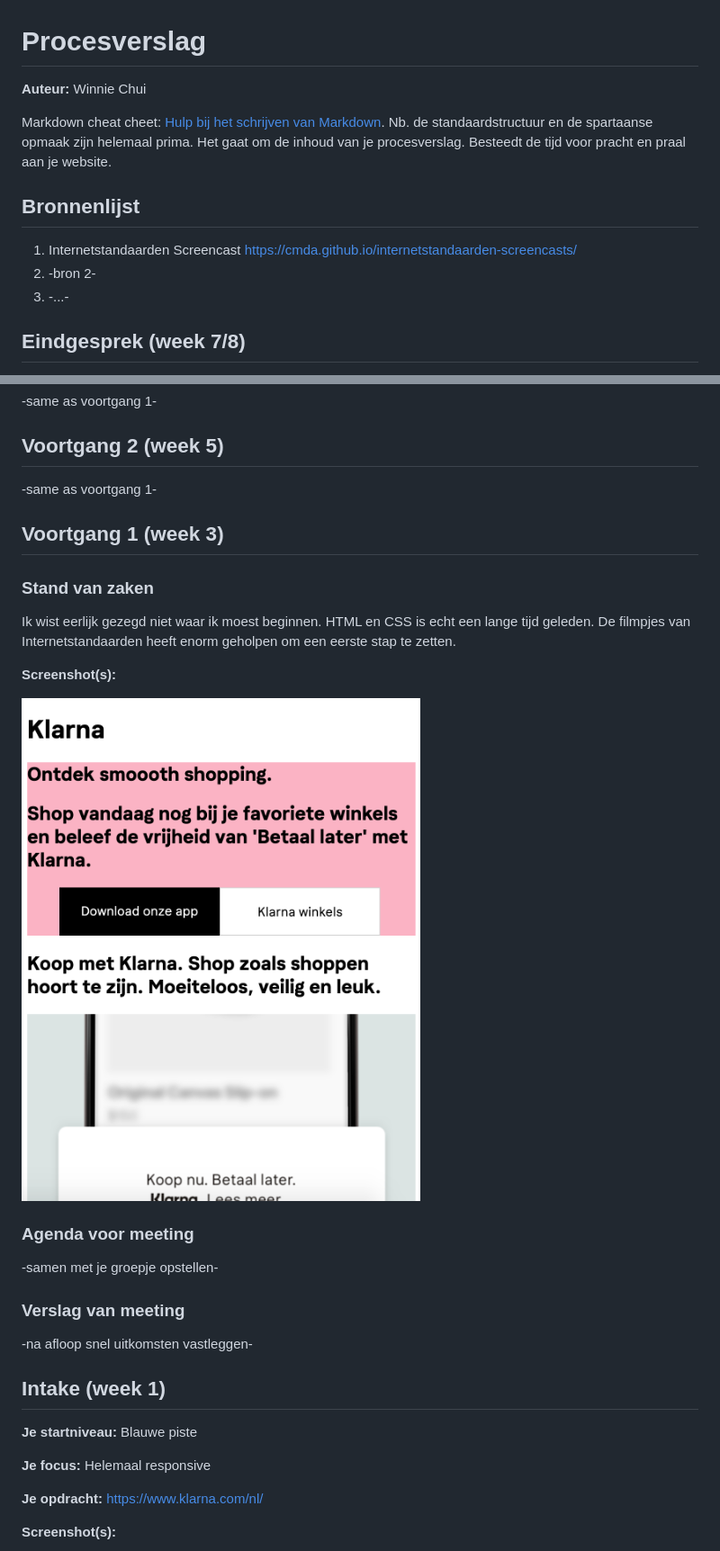
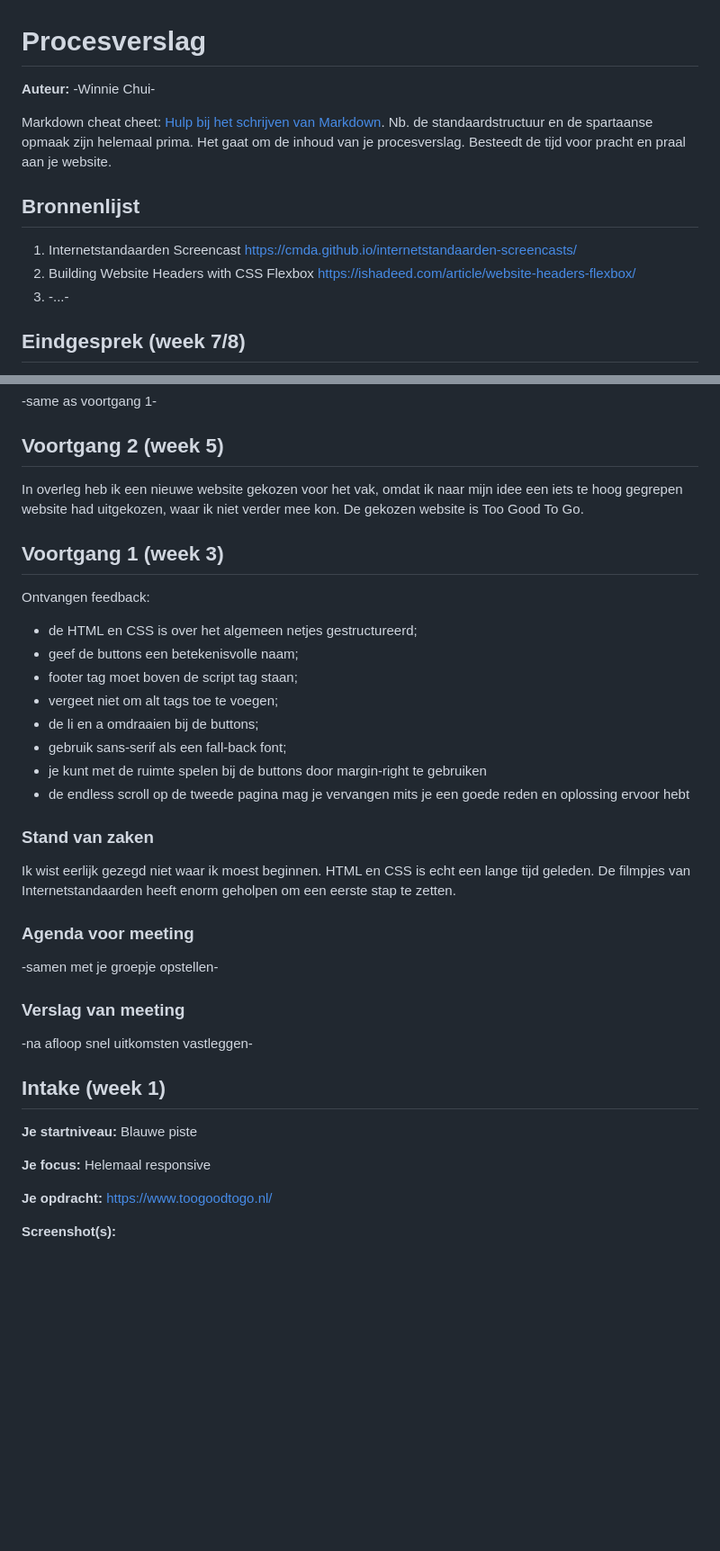
Before and after one commit to chuio001/blokweb, a Markdown page: readme.md, 2 parts joined by grey strips. Shown at 90% size. Drawn GitHub-style; blank space fills up the shorter version.

```diff
--- a/readme.md
+++ b/readme.md
@@ -1,5 +1,5 @@
 # Procesverslag
-**Auteur:** Winnie Chui
+**Auteur:** -Winnie Chui-
 
 Markdown cheat cheet: [Hulp bij het schrijven van Markdown](https://github.com/adam-p/markdown-here/wiki/Markdown-Cheatsheet). Nb. de standaardstructuur en de spartaanse opmaak zijn helemaal prima. Het gaat om de inhoud van je procesverslag. Besteedt de tijd voor pracht en praal aan je website.
 
@@ -7,7 +7,7 @@ Markdown cheat cheet: [Hulp bij het schrijven van Markdown](https://github.com/a
 
 ## Bronnenlijst
 1. Internetstandaarden Screencast https://cmda.github.io/internetstandaarden-screencasts/
-2. -bron 2-
+2. Building Website Headers with CSS Flexbox https://ishadeed.com/article/website-headers-flexbox/
 3. -...-
 
 
@@ -30,19 +30,25 @@ Markdown cheat cheet: [Hulp bij het schrijven van Markdown](https://github.com/a
 
 ## Voortgang 2 (week 5)
 
--same as voortgang 1-
+In overleg heb ik een nieuwe website gekozen voor het vak, omdat ik naar mijn idee een iets te hoog gegrepen website had uitgekozen, waar ik niet verder mee kon. De gekozen website is Too Good To Go.
 
 
 
 ## Voortgang 1 (week 3)
+Ontvangen feedback:
+- de HTML en CSS is over het algemeen netjes gestructureerd;
+- geef de buttons een betekenisvolle naam;
+- footer tag moet boven de script tag staan;
+- vergeet niet om alt tags toe te voegen;
+- de li en a omdraaien bij de buttons;
+- gebruik sans-serif als een fall-back font;
+- je kunt met de ruimte spelen bij de buttons door margin-right te gebruiken
+- de endless scroll op de tweede pagina mag je vervangen mits je een goede reden en oplossing ervoor hebt
+
 
 ### Stand van zaken
 
 Ik wist eerlijk gezegd niet waar ik moest beginnen. HTML en CSS is echt een lange tijd geleden. De filmpjes van Internetstandaarden heeft enorm geholpen om een eerste stap te zetten.
-
-**Screenshot(s):**
-
-![-voorlopige breakdownschets(en) van een of beide pagina's van de site die je gaat maken-](images/voortgang1.png)
 
 ### Agenda voor meeting
 
@@ -60,7 +66,7 @@ Ik wist eerlijk gezegd niet waar ik moest beginnen. HTML en CSS is echt een lang
 
 **Je focus:** Helemaal responsive
 
-**Je opdracht:** https://www.klarna.com/nl/
+**Je opdracht:** https://www.toogoodtogo.nl/
 
 **Screenshot(s):**
 
```
Also changed, not shown: other parts of readme.md (+1 -1 lines), images/1-3-bowl.png (added), images/floating-food-bag.png (added), 5 other files.
